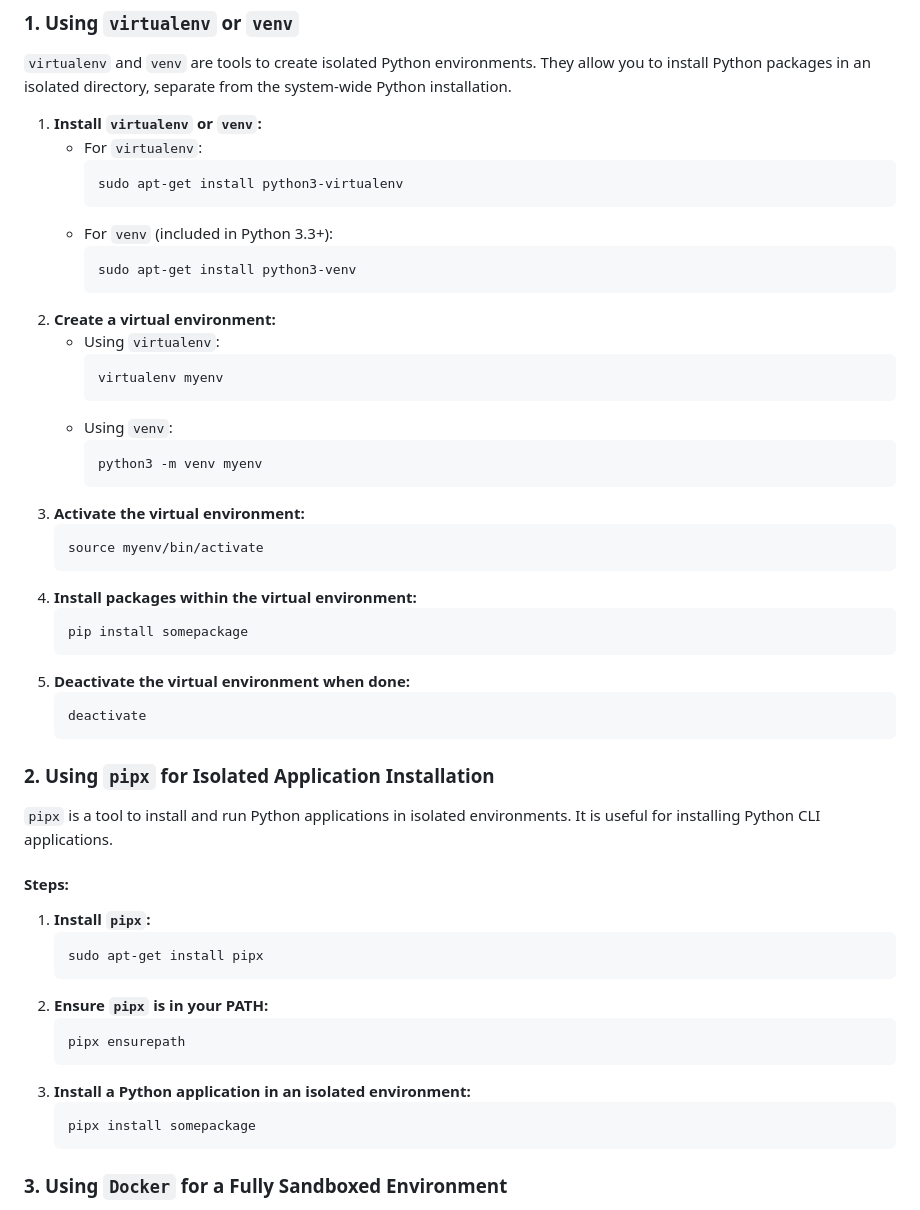
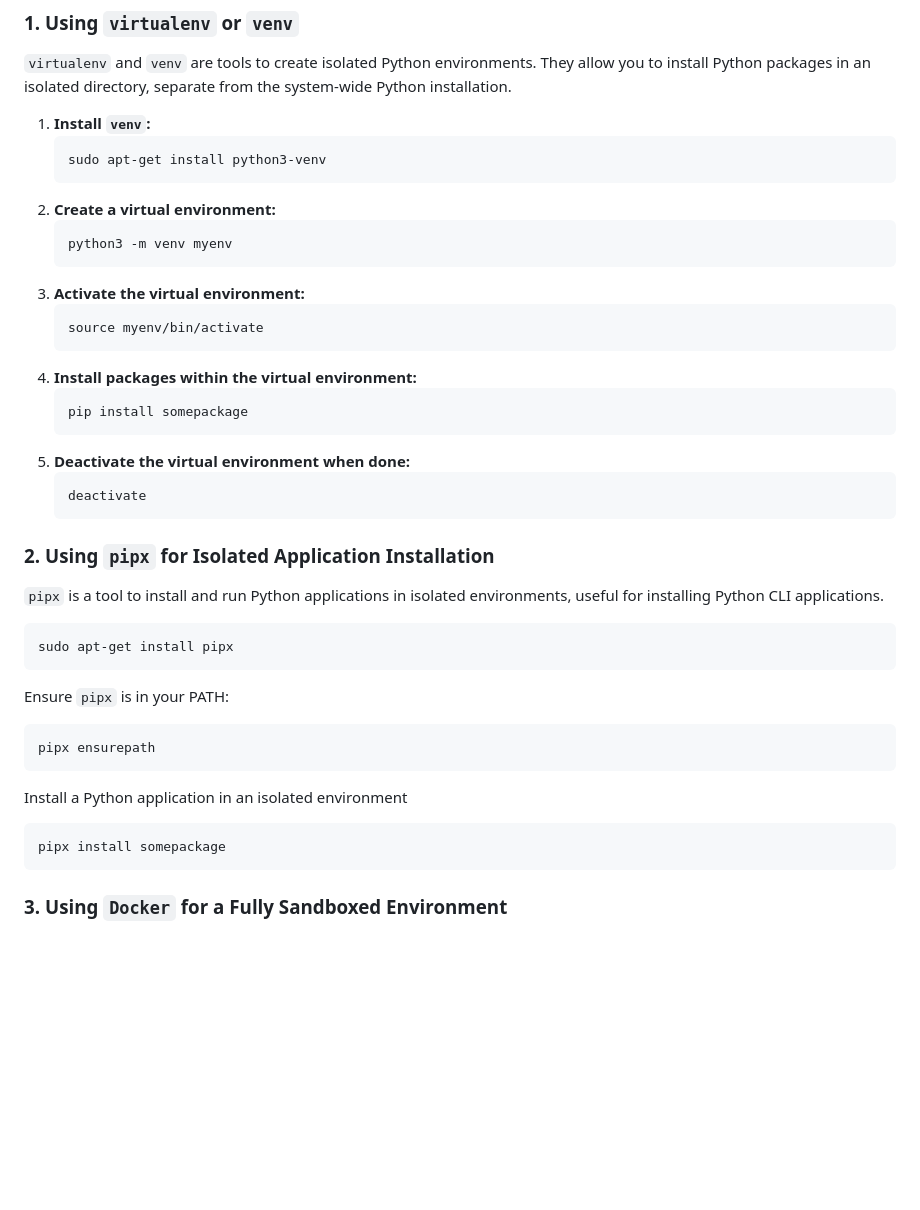
Before and after one commit to javieitez/mydocs, a Markdown page: python/Sandboxpip.md, the part around the change. GitHub-like rendering; blank space fills up the shorter version.

````diff
--- a/python/Sandboxpip.md
+++ b/python/Sandboxpip.md
@@ -10,21 +10,11 @@ Some common methods:
 ### 1. **Using `virtualenv` or `venv`**
 `virtualenv` and `venv` are tools to create isolated Python environments. They allow you to install Python packages in an isolated directory, separate from the system-wide Python installation.
 
-1. **Install `virtualenv` or `venv`:**
-   - For `virtualenv`:
-     ```bash
-     sudo apt-get install python3-virtualenv
-     ```
-   - For `venv` (included in Python 3.3+):
+1. **Install `venv`:**
      ```bash
      sudo apt-get install python3-venv
      ```
 2. **Create a virtual environment:**
-   - Using `virtualenv`:
-     ```bash
-     virtualenv myenv
-     ```
-   - Using `venv`:
      ```bash
      python3 -m venv myenv
      ```
@@ -40,20 +30,17 @@ Some common methods:
    ```bash
    deactivate
    ```
+### 2. **Using `pipx` for Isolated Application Installation**
+`pipx` is a tool to install and run Python applications in isolated environments, useful for installing Python CLI applications.
 
-### 2. **Using `pipx` for Isolated Application Installation**
-`pipx` is a tool to install and run Python applications in isolated environments. It is useful for installing Python CLI applications.
-
-#### Steps:
-1. **Install `pipx`:**
    ```bash
    sudo apt-get install pipx
    ```
-2. **Ensure `pipx` is in your PATH:**
+Ensure `pipx` is in your PATH:
    ```bash
    pipx ensurepath
    ```
-3. **Install a Python application in an isolated environment:**
+Install a Python application in an isolated environment
    ```bash
    pipx install somepackage
    ```
````
